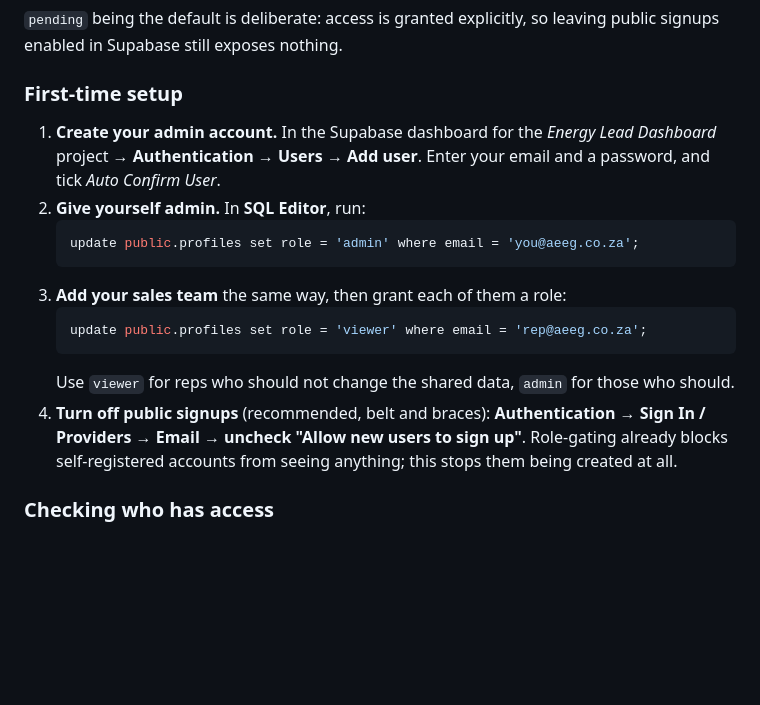
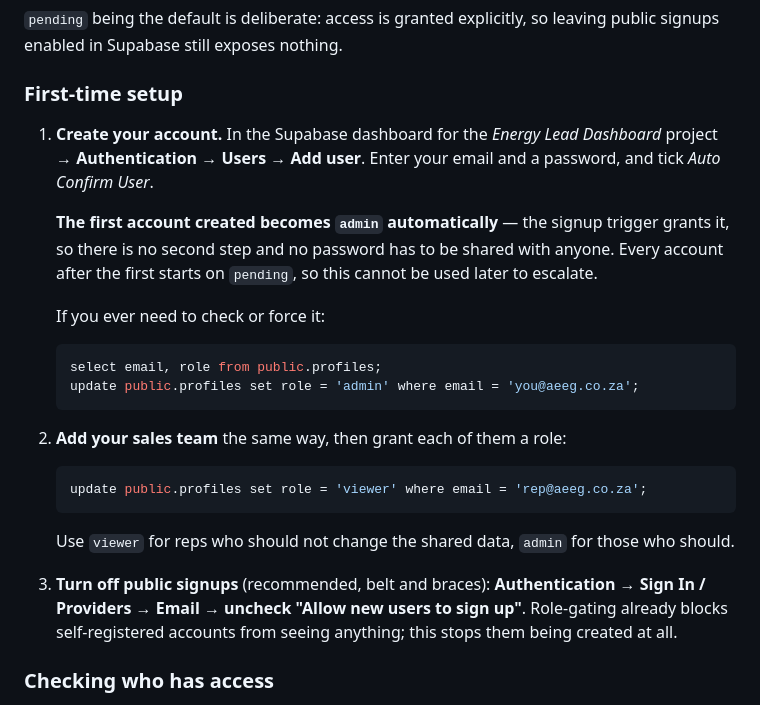
Before and after one commit to venturinodino-creator/african-earth-energy-crm, a Markdown page: README.md, the part around the change. Drawn GitHub-style; blank space fills up the shorter version.

Commit message:
Grant admin to the first account, and close the RPC helpers
Setting up the owner previously took two steps and a trip to the SQL
editor. The signup trigger now grants admin to the first account
created and pending to every one after it, so the owner creates their
account with a password only they ever see and is ready to work. The
branch stops firing once a profile exists, so it cannot be used later
to escalate.

Also acted on the database linter: handle_new_user, has_crm_access and
is_crm_admin were reachable as anonymous RPC endpoints, and
touch_updated_at had a mutable search_path. EXECUTE is revoked from
anon on all of them and from authenticated where it is not needed.

has_crm_access and is_crm_admin stay executable by authenticated on
purpose — RLS policy expressions are evaluated with the querying role's
privileges, so revoking there would break every policy that calls them.
Each only reports whether that same caller has access.

Verified: all three RPC endpoints refuse anonymous callers, anonymous
SELECT still returns [] on all six tables, and the trigger is attached
and enabled with the admin branch armed.

Co-Authored-By: Claude Opus 5 <noreply@anthropic.com>

````diff
--- a/README.md
+++ b/README.md
@@ -71,20 +71,27 @@ leaving public signups enabled in Supabase still exposes nothing.
 
 ### First-time setup
 
-1. **Create your admin account.** In the Supabase dashboard for the
+1. **Create your account.** In the Supabase dashboard for the
    *Energy Lead Dashboard* project → **Authentication → Users → Add user**.
    Enter your email and a password, and tick *Auto Confirm User*.
-2. **Give yourself admin.** In **SQL Editor**, run:
+
+   **The first account created becomes `admin` automatically** — the signup
+   trigger grants it, so there is no second step and no password has to be
+   shared with anyone. Every account after the first starts on `pending`,
+   so this cannot be used later to escalate.
+
+   If you ever need to check or force it:
    ```sql
+   select email, role from public.profiles;
    update public.profiles set role = 'admin' where email = 'you@aeeg.co.za';
    ```
-3. **Add your sales team** the same way, then grant each of them a role:
+2. **Add your sales team** the same way, then grant each of them a role:
    ```sql
    update public.profiles set role = 'viewer' where email = 'rep@aeeg.co.za';
    ```
    Use `viewer` for reps who should not change the shared data, `admin` for
    those who should.
-4. **Turn off public signups** (recommended, belt and braces):
+3. **Turn off public signups** (recommended, belt and braces):
    **Authentication → Sign In / Providers → Email → uncheck "Allow new users
    to sign up"**. Role-gating already blocks self-registered accounts from
    seeing anything; this stops them being created at all.
````
